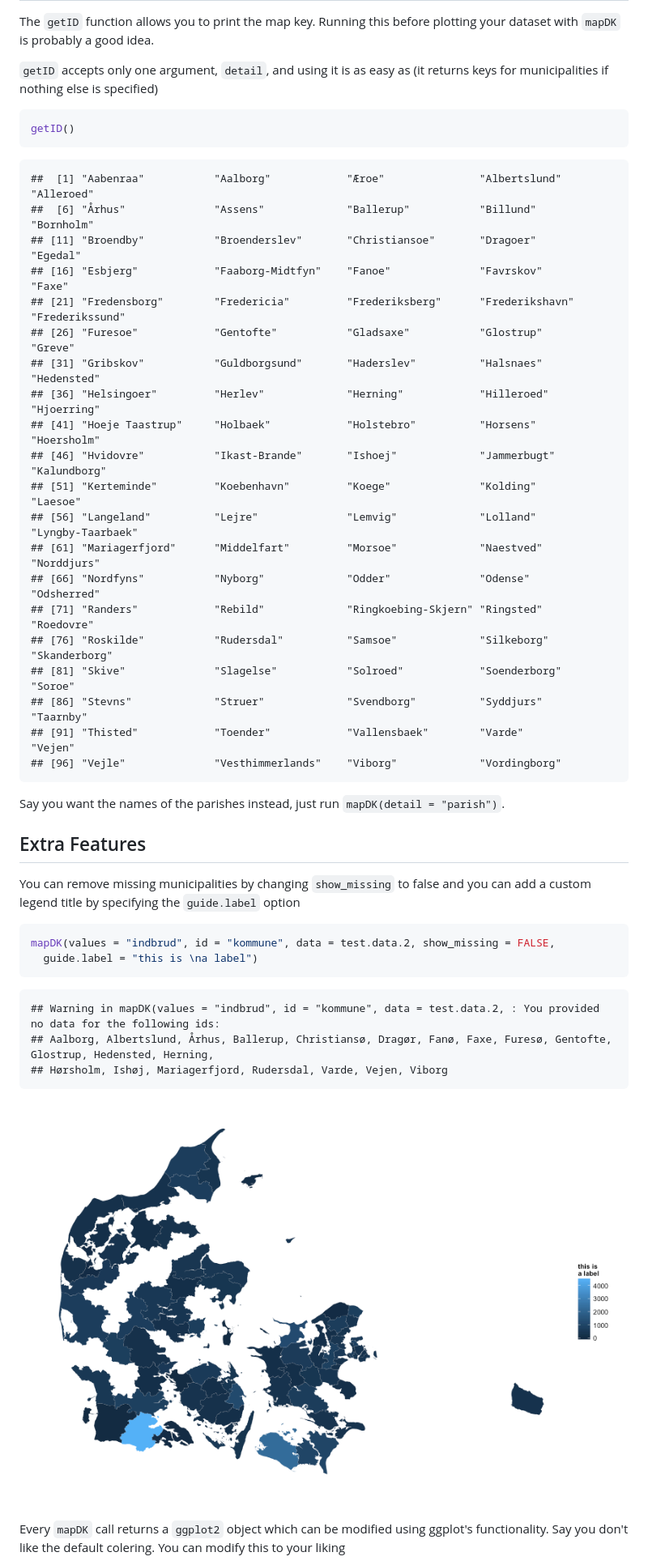
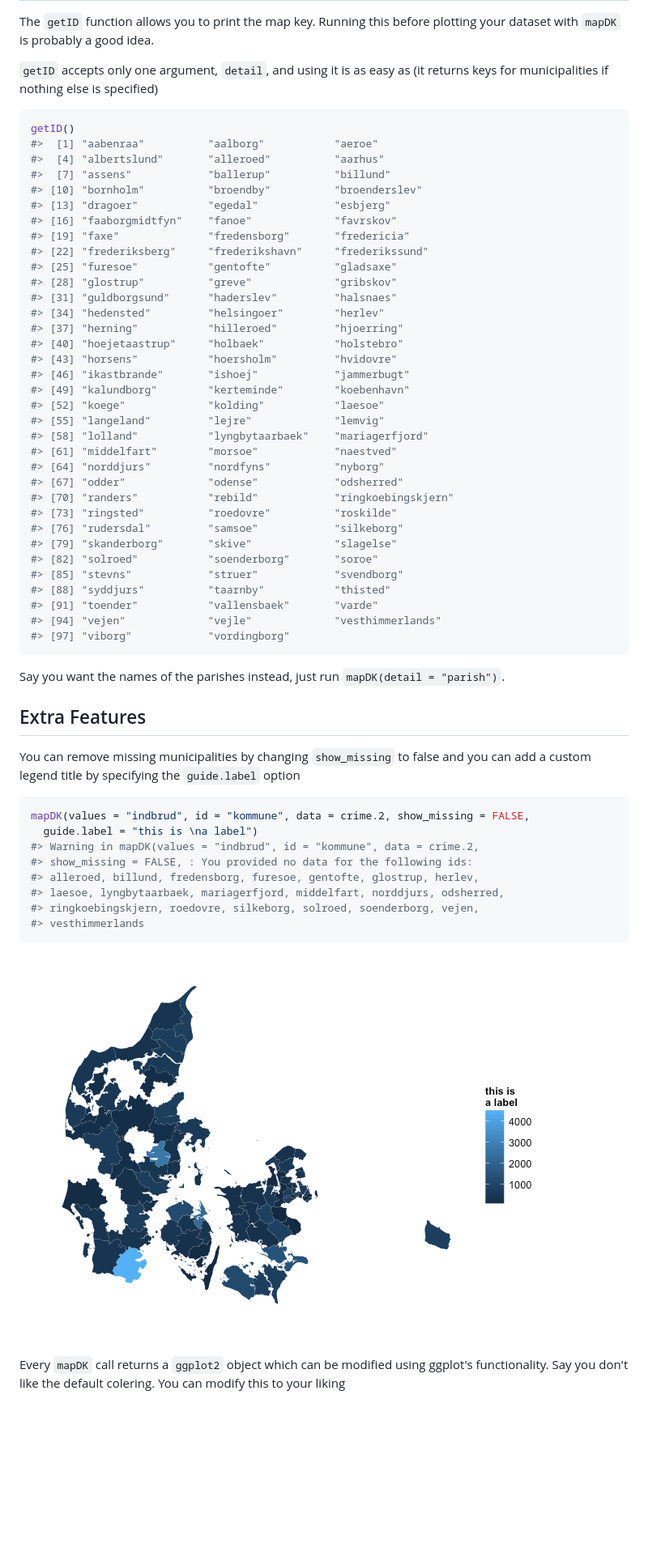
Before and after one commit to sebastianbarfort/mapDK, a Markdown page: readme.md, the part around the change printed below. Shown: that part at 81% size. Drawn GitHub-style; pictures changed too: README-unnamed-chunk-7-1.png (added); blank space fills up the shorter version.

````diff
--- a/readme.md
+++ b/readme.md
@@ -88,48 +80,58 @@ The `getID` function allows you to print the map key. Running this before plotti
 getID()
-```
-
-```
-##  [1] "Aabenraa"           "Aalborg"            "Æroe"               "Albertslund"        "Alleroed"
-##  [6] "Århus"              "Assens"             "Ballerup"           "Billund"            "Bornholm"
-## [11] "Broendby"           "Broenderslev"       "Christiansoe"       "Dragoer"            "Egedal"
-## [16] "Esbjerg"            "Faaborg-Midtfyn"    "Fanoe"              "Favrskov"           "Faxe"
-## [21] "Fredensborg"        "Fredericia"         "Frederiksberg"      "Frederikshavn"      "Frederikssund"
-## [26] "Furesoe"            "Gentofte"           "Gladsaxe"           "Glostrup"           "Greve"
-## [31] "Gribskov"           "Guldborgsund"       "Haderslev"          "Halsnaes"           "Hedensted"
-## [36] "Helsingoer"         "Herlev"             "Herning"            "Hilleroed"          "Hjoerring"
-## [41] "Hoeje Taastrup"     "Holbaek"            "Holstebro"          "Horsens"            "Hoersholm"
-## [46] "Hvidovre"           "Ikast-Brande"       "Ishoej"             "Jammerbugt"         "Kalundborg"
-## [51] "Kerteminde"         "Koebenhavn"         "Koege"              "Kolding"            "Laesoe"
-## [56] "Langeland"          "Lejre"              "Lemvig"             "Lolland"            "Lyngby-Taarbaek"
-## [61] "Mariagerfjord"      "Middelfart"         "Morsoe"             "Naestved"           "Norddjurs"
-## [66] "Nordfyns"           "Nyborg"             "Odder"              "Odense"             "Odsherred"
-## [71] "Randers"            "Rebild"             "Ringkoebing-Skjern" "Ringsted"           "Roedovre"
-## [76] "Roskilde"           "Rudersdal"          "Samsoe"             "Silkeborg"          "Skanderborg"
-## [81] "Skive"              "Slagelse"           "Solroed"            "Soenderborg"        "Soroe"
-## [86] "Stevns"             "Struer"             "Svendborg"          "Syddjurs"           "Taarnby"
-## [91] "Thisted"            "Toender"            "Vallensbaek"        "Varde"              "Vejen"
-## [96] "Vejle"              "Vesthimmerlands"    "Viborg"             "Vordingborg"
+#>  [1] "aabenraa"          "aalborg"           "aeroe"
+#>  [4] "albertslund"       "alleroed"          "aarhus"
+#>  [7] "assens"            "ballerup"          "billund"
+#> [10] "bornholm"          "broendby"          "broenderslev"
+#> [13] "dragoer"           "egedal"            "esbjerg"
+#> [16] "faaborgmidtfyn"    "fanoe"             "favrskov"
+#> [19] "faxe"              "fredensborg"       "fredericia"
+#> [22] "frederiksberg"     "frederikshavn"     "frederikssund"
+#> [25] "furesoe"           "gentofte"          "gladsaxe"
+#> [28] "glostrup"          "greve"             "gribskov"
+#> [31] "guldborgsund"      "haderslev"         "halsnaes"
+#> [34] "hedensted"         "helsingoer"        "herlev"
+#> [37] "herning"           "hilleroed"         "hjoerring"
+#> [40] "hoejetaastrup"     "holbaek"           "holstebro"
+#> [43] "horsens"           "hoersholm"         "hvidovre"
+#> [46] "ikastbrande"       "ishoej"            "jammerbugt"
+#> [49] "kalundborg"        "kerteminde"        "koebenhavn"
+#> [52] "koege"             "kolding"           "laesoe"
+#> [55] "langeland"         "lejre"             "lemvig"
+#> [58] "lolland"           "lyngbytaarbaek"    "mariagerfjord"
+#> [61] "middelfart"        "morsoe"            "naestved"
+#> [64] "norddjurs"         "nordfyns"          "nyborg"
+#> [67] "odder"             "odense"            "odsherred"
+#> [70] "randers"           "rebild"            "ringkoebingskjern"
+#> [73] "ringsted"          "roedovre"          "roskilde"
+#> [76] "rudersdal"         "samsoe"            "silkeborg"
+#> [79] "skanderborg"       "skive"             "slagelse"
+#> [82] "solroed"           "soenderborg"       "soroe"
+#> [85] "stevns"            "struer"            "svendborg"
+#> [88] "syddjurs"          "taarnby"           "thisted"
+#> [91] "toender"           "vallensbaek"       "varde"
+#> [94] "vejen"             "vejle"             "vesthimmerlands"
+#> [97] "viborg"            "vordingborg"
 ```
 
 Say you want the names of the parishes instead, just run `mapDK(detail = "parish")`.
 
-## Extra Features
+Extra Features
+--------------
 
 You can remove missing municipalities by changing `show_missing` to false and you can add a custom legend title by specifying the `guide.label` option
 
-
-```r
-mapDK(values = "indbrud", id = "kommune", data = test.data.2, show_missing = FALSE,
+``` r
+mapDK(values = "indbrud", id = "kommune", data = crime.2, show_missing = FALSE,
   guide.label = "this is \na label")
+#> Warning in mapDK(values = "indbrud", id = "kommune", data = crime.2,
+#> show_missing = FALSE, : You provided no data for the following ids:
+#> alleroed, billund, fredensborg, furesoe, gentofte, glostrup, herlev,
+#> laesoe, lyngbytaarbaek, mariagerfjord, middelfart, norddjurs, odsherred,
+#> ringkoebingskjern, roedovre, silkeborg, solroed, soenderborg, vejen,
+#> vesthimmerlands
 ```
 
-```
-## Warning in mapDK(values = "indbrud", id = "kommune", data = test.data.2, : You provided no data for the following ids:
-## Aalborg, Albertslund, Århus, Ballerup, Christiansø, Dragør, Fanø, Faxe, Furesø, Gentofte, Glostrup, Hedensted, Herning,
-## Hørsholm, Ishøj, Mariagerfjord, Rudersdal, Varde, Vejen, Viborg
-```
-
-![plot of chunk unnamed-chunk-6](figure/unnamed-chunk-6-1.png)
+![](README-unnamed-chunk-7-1.png)
 
 Every `mapDK` call returns a `ggplot2` object which can be modified using ggplot's functionality. Say you don't like the default colering. You can modify this to your liking
 
````
Also changed, not shown: other parts of readme.md (+54 -81 lines), README-unnamed-chunk-2-1.png (added), README-unnamed-chunk-3-1.png (added), README-unnamed-chunk-4-1.png (added), README-unnamed-chunk-5-1.png (added), README-unnamed-chunk-8-1.png (added), 2 other files.
